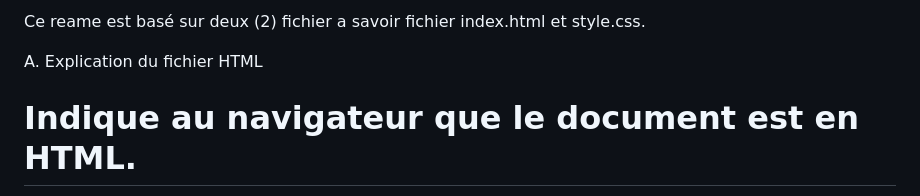
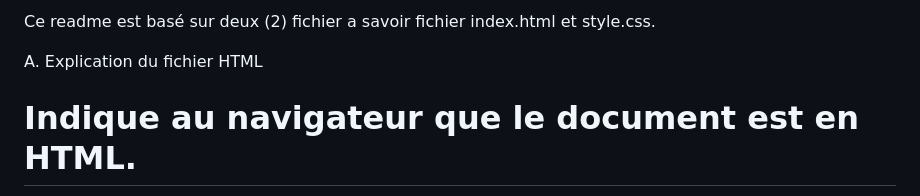
Before and after one commit to Mika-illou/Projet_1_html, a Markdown page: readme.md, the part around the change. Rendered like a GitHub page.

Commit message:
modification

```diff
--- a/readme.md
+++ b/readme.md
@@ -1,4 +1,4 @@
-Ce reame est basé sur deux (2) fichier a savoir fichier index.html et style.css.
+Ce readme est basé sur deux (2) fichier a savoir fichier index.html et style.css.
 
 A. Explication du fichier HTML
 
```
